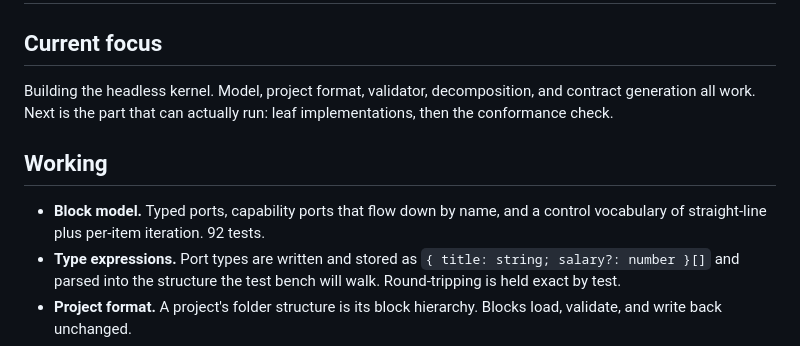
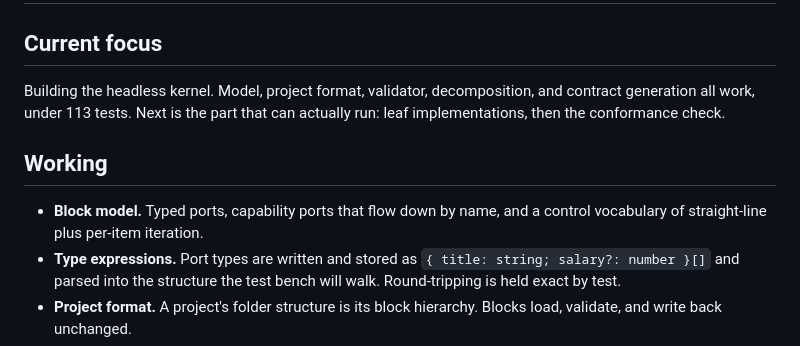
Before and after one commit to quinngifford/Fragmentor, a Markdown page: STATUS.md, the part around the change. GitHub-like rendering.

Commit message:
Correct a stale test count in STATUS.md
Co-Authored-By: Claude Opus 5 <noreply@anthropic.com>

```diff
--- a/STATUS.md
+++ b/STATUS.md
@@ -2,11 +2,11 @@
 
 ## Current focus
 
-Building the headless kernel. Model, project format, validator, decomposition, and contract generation all work. Next is the part that can actually run: leaf implementations, then the conformance check.
+Building the headless kernel. Model, project format, validator, decomposition, and contract generation all work, under 113 tests. Next is the part that can actually run: leaf implementations, then the conformance check.
 
 ## Working
 
-- **Block model.** Typed ports, capability ports that flow down by name, and a control vocabulary of straight-line plus per-item iteration. 92 tests.
+- **Block model.** Typed ports, capability ports that flow down by name, and a control vocabulary of straight-line plus per-item iteration.
 - **Type expressions.** Port types are written and stored as `{ title: string; salary?: number }[]` and parsed into the structure the test bench will walk. Round-tripping is held exact by test.
 - **Project format.** A project's folder structure is its block hierarchy. Blocks load, validate, and write back unchanged.
 - **Validator.** Checks wiring, arity across iterated children, capability supply, and cycles, in plain language meant to be shown in the UI.
```
